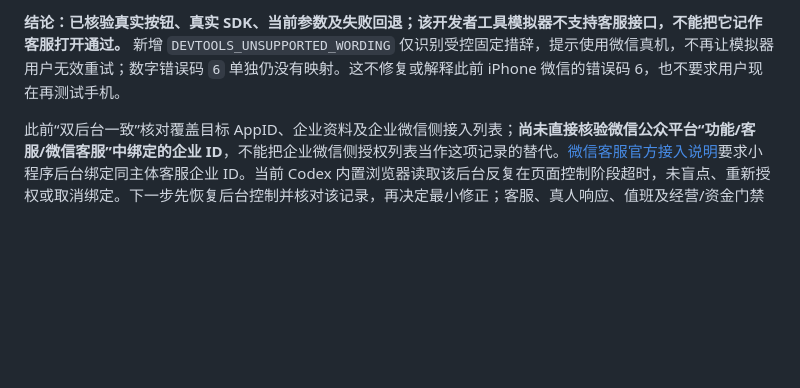
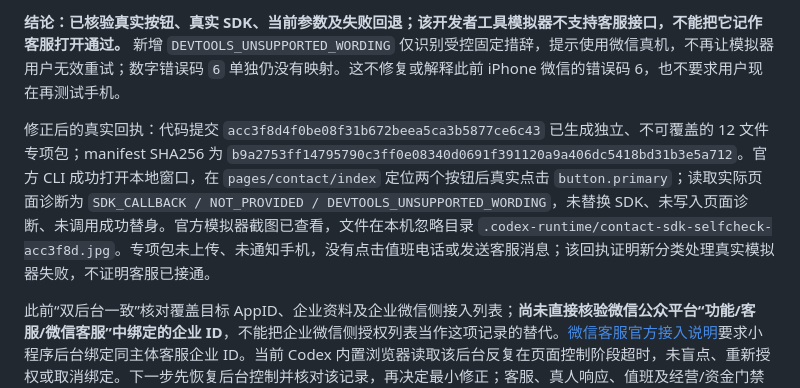
Before and after one commit to aiavysp-afk/-, a Markdown page: docs/MINIAPP_WECHAT_ACCEPTANCE.md, the part around the change. GitHub-like rendering; blank space fills up the shorter version.

```diff
--- a/docs/MINIAPP_WECHAT_ACCEPTANCE.md
+++ b/docs/MINIAPP_WECHAT_ACCEPTANCE.md
@@ -7,6 +7,8 @@
 通过已打开的 f83 专项工作副本实际点击客服按钮，并用官方自动化接口重复核验，未使用成功替身。运行时为 `platform=devtools`、微信模拟版本 `8.0.5`、基础库 `3.8.12`、`envVersion=develop`、AppID `wxab76ea213eb6d01a`、页面 `pages/contact/index`；实际原生调用的 CorpID 和客服 URL 与当前受控配置完全一致。真实回调为失败、无数字错误码，旧 UI 显示 `SDK_CALLBACK / NOT_PROVIDED / UNKNOWN`。临时取证包装只转发原始 SDK 调用与回调，返回固定提示词和布尔值，不输出原文或聊天内容；每次完成后核验原函数已恢复。回调同时含“开发者工具”“暂时”“不支持”“请使用”“真机”，原生失败前缀后的文本只包含中文、标点及固定英文 `API`。
 
 **结论：已核验真实按钮、真实 SDK、当前参数及失败回退；该开发者工具模拟器不支持客服接口，不能把它记作客服打开通过。** 新增 `DEVTOOLS_UNSUPPORTED_WORDING` 仅识别受控固定措辞，提示使用微信真机，不再让模拟器用户无效重试；数字错误码 `6` 单独仍没有映射。这不修复或解释此前 iPhone 微信的错误码 6，也不要求用户现在再测试手机。
+
+修正后的真实回执：代码提交 `acc3f8d4f0be08f31b672beea5ca3b5877ce6c43` 已生成独立、不可覆盖的 12 文件专项包；manifest SHA256 为 `b9a2753ff14795790c3ff0e08340d0691f391120a9a406dc5418bd31b3e5a712`。官方 CLI 成功打开本地窗口，在 `pages/contact/index` 定位两个按钮后真实点击 `button.primary`；读取实际页面诊断为 `SDK_CALLBACK / NOT_PROVIDED / DEVTOOLS_UNSUPPORTED_WORDING`，未替换 SDK、未写入页面诊断、未调用成功替身。官方模拟器截图已查看，文件在本机忽略目录 `.codex-runtime/contact-sdk-selfcheck-acc3f8d.jpg`。专项包未上传、未通知手机，没有点击值班电话或发送客服消息；该回执证明新分类处理真实模拟器失败，不证明客服已接通。
 
 此前“双后台一致”核对覆盖目标 AppID、企业资料及企业微信侧接入列表；**尚未直接核验微信公众平台“功能/客服/微信客服”中绑定的企业 ID**，不能把企业微信侧授权列表当作这项记录的替代。[微信客服官方接入说明](https://developer.work.weixin.qq.com/document/path/94739)要求小程序后台绑定同主体客服企业 ID。当前 Codex 内置浏览器读取该后台反复在页面控制阶段超时，未盲点、重新授权或取消绑定。下一步先恢复后台控制并核对该记录，再决定最小修正；客服、真人响应、值班及经营/资金门禁仍未通过。以下重新绑定和扫码步骤均为历史时点记录，不代表当前要求用户重复测试。
 
```
Also changed, not shown: docs/SELF_TEST_REPORT.md (+2 -0 lines).
